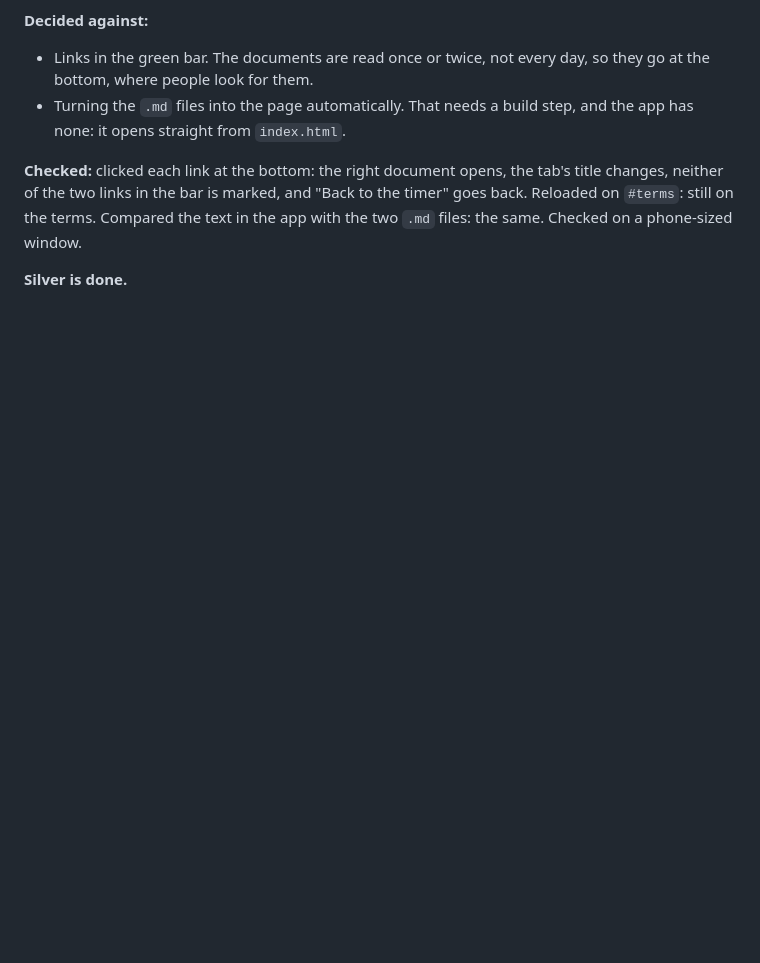
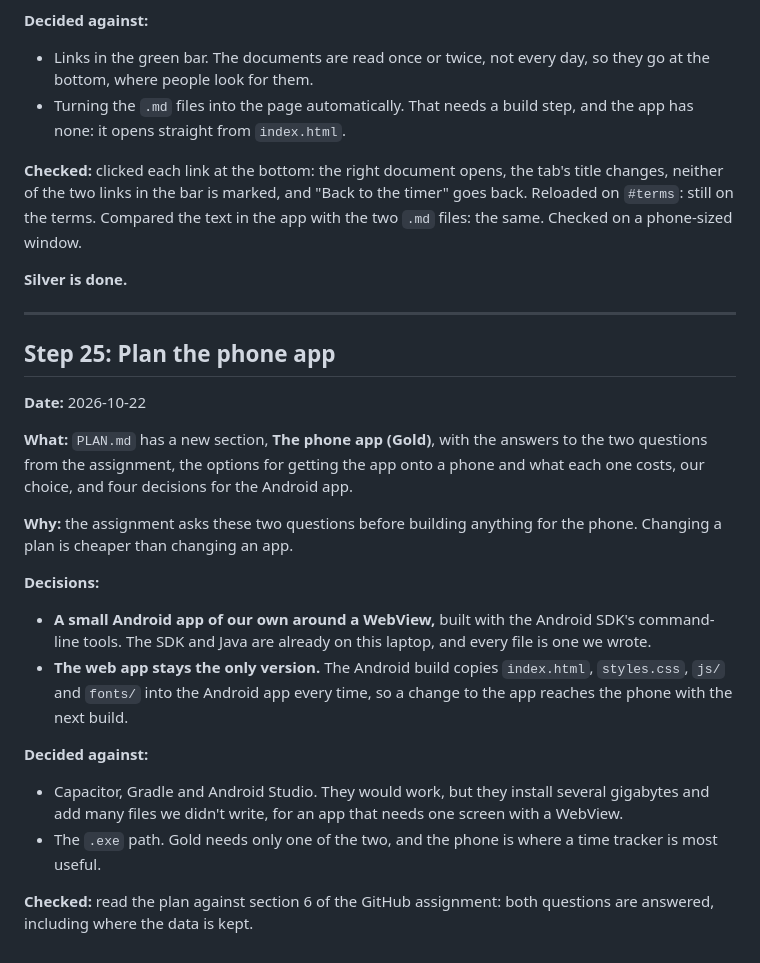
Before and after one commit to Yenis/clockify-clone, a Markdown page: TRACKING.md, the part around the change. Drawn GitHub-style; blank space fills up the shorter version.

```diff
--- a/TRACKING.md
+++ b/TRACKING.md
@@ -486,3 +486,25 @@ The heading of the week also says **Next week** now, for the week after this one
 **Checked:** clicked each link at the bottom: the right document opens, the tab's title changes, neither of the two links in the bar is marked, and "Back to the timer" goes back. Reloaded on `#terms`: still on the terms. Compared the text in the app with the two `.md` files: the same. Checked on a phone-sized window.
 
 **Silver is done.**
+
+---
+
+## Step 25: Plan the phone app
+
+**Date:** 2026-10-22
+
+**What:** `PLAN.md` has a new section, **The phone app (Gold)**, with the answers to the two questions from the assignment, the options for getting the app onto a phone and what each one costs, our choice, and four decisions for the Android app.
+
+**Why:** the assignment asks these two questions before building anything for the phone. Changing a plan is cheaper than changing an app.
+
+**Decisions:**
+
+- **A small Android app of our own around a WebView,** built with the Android SDK's command-line tools. The SDK and Java are already on this laptop, and every file is one we wrote.
+- **The web app stays the only version.** The Android build copies `index.html`, `styles.css`, `js/` and `fonts/` into the Android app every time, so a change to the app reaches the phone with the next build.
+
+**Decided against:**
+
+- Capacitor, Gradle and Android Studio. They would work, but they install several gigabytes and add many files we didn't write, for an app that needs one screen with a WebView.
+- The `.exe` path. Gold needs only one of the two, and the phone is where a time tracker is most useful.
+
+**Checked:** read the plan against section 6 of the GitHub assignment: both questions are answered, including where the data is kept.
```
Also changed, not shown: PLAN.md (+33 -0 lines).
